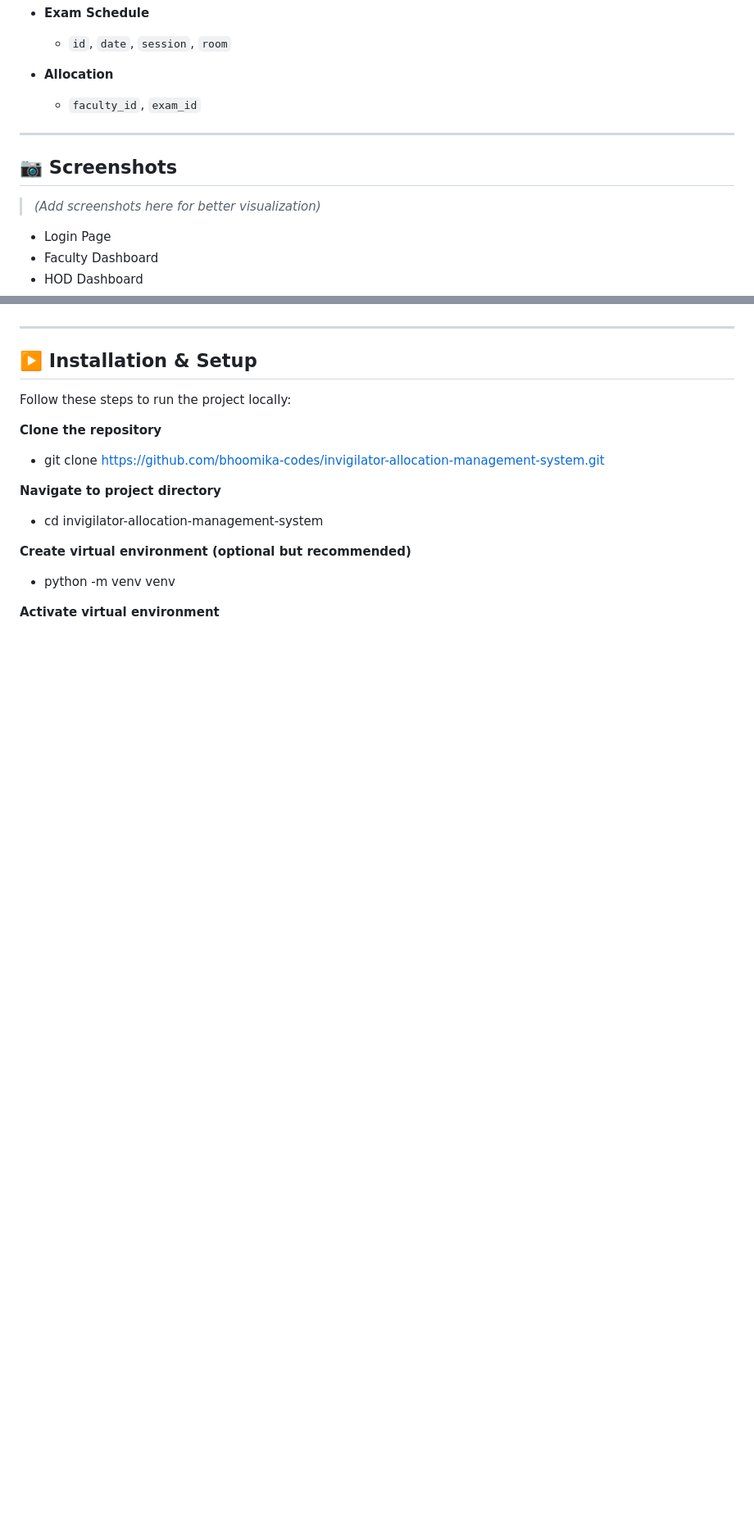
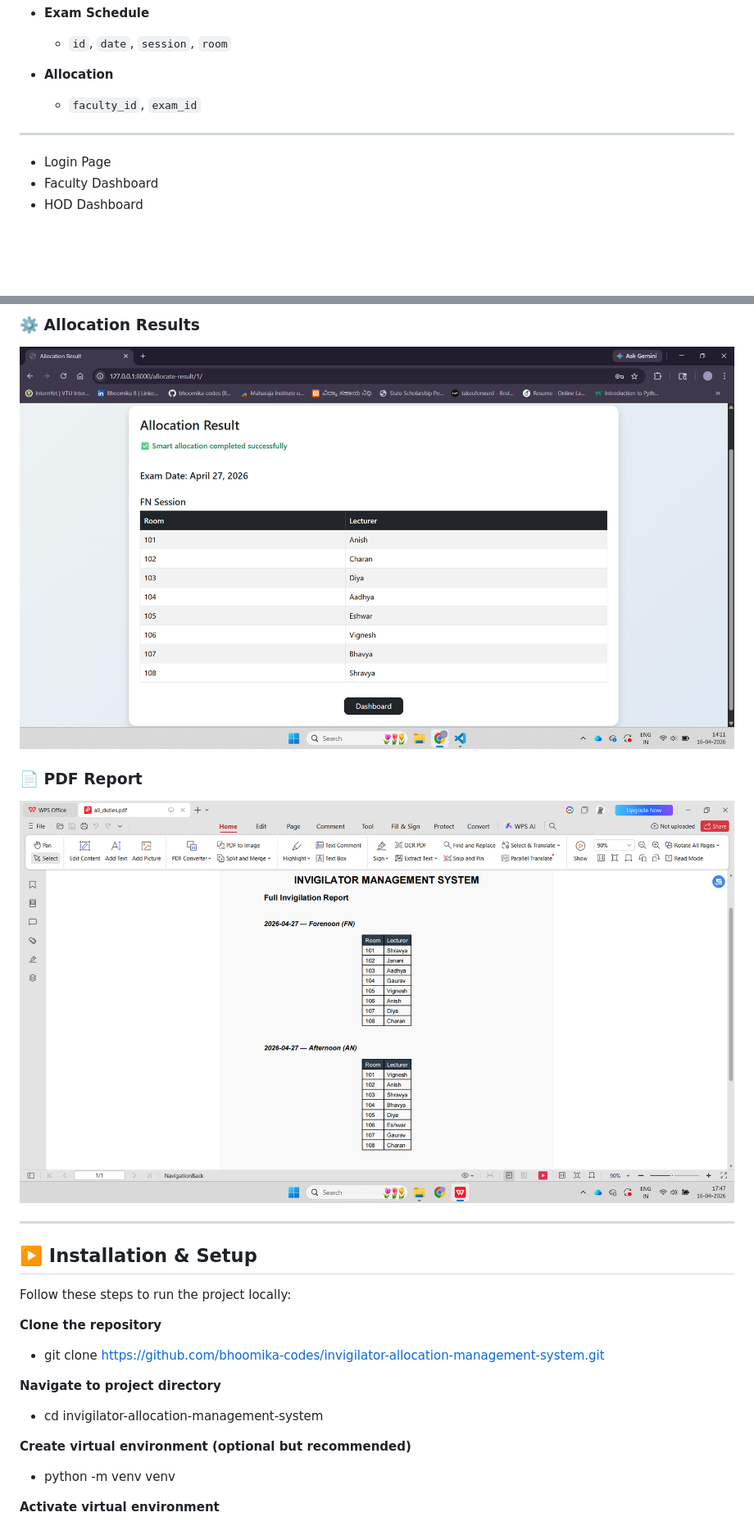
Before and after one commit to bhoomika-codes/invigilator-allocation-management-system, a Markdown page: README.md, 2 parts joined by grey strips. Shown at 82% size. Drawn GitHub-style; blank space fills up the shorter version.

```diff
--- a/README.md
+++ b/README.md
@@ -92,9 +92,6 @@ The system uses a relational database with key entities:
 
 ---
 
-## 📷 Screenshots
-
-> *(Add screenshots here for better visualization)*
 - Login Page
 - Faculty Dashboard
 - HOD Dashboard
@@ -103,3 +115,8 @@ The system uses a relational database with key entities:
+### ⚙️ Allocation Results
+![Allocation](screenshots/allocation.png)
+
+### 📄 PDF Report
+![Report](screenshots/report.png)
 
 ---
 
```
Also changed, not shown: other parts of README.md (+15 -0 lines).
